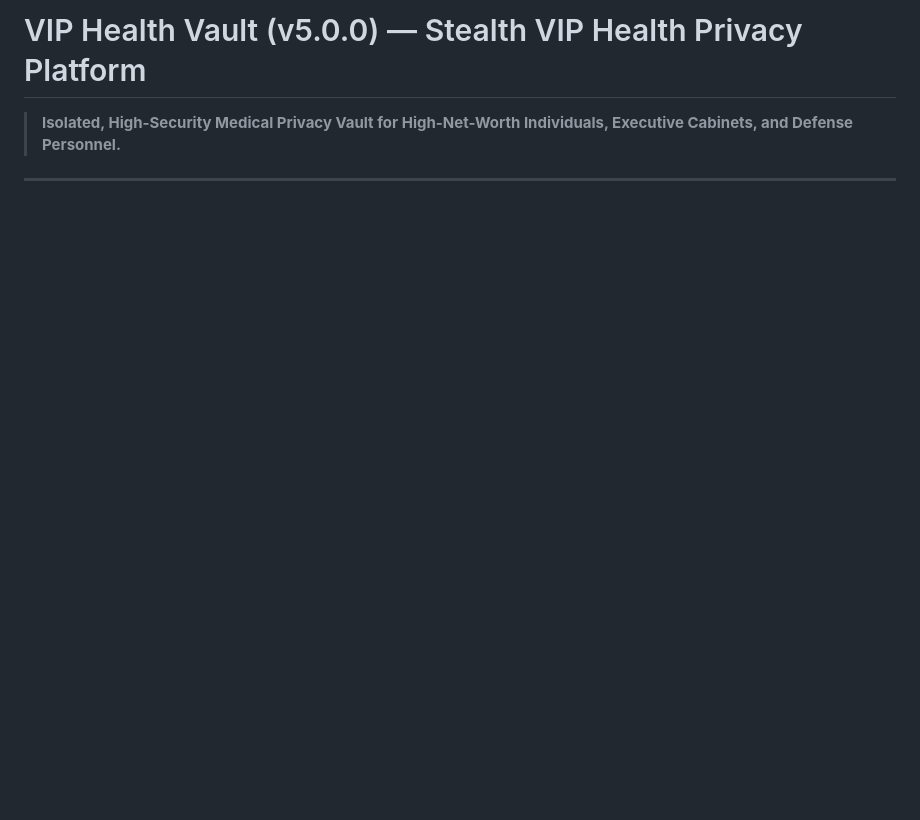
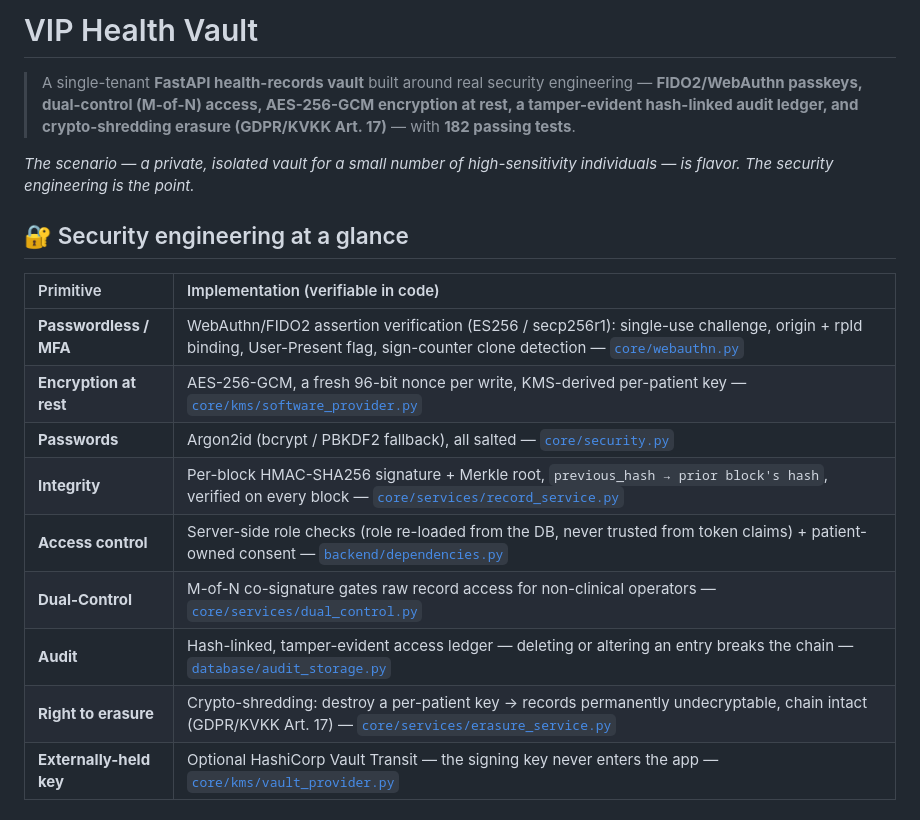
Before and after one commit to calsgnkadir/health-blockchain, a Markdown page: README.md, the part around one of its changes. GitHub-like rendering; blank space fills up the shorter version.

```diff
--- a/README.md
+++ b/README.md
@@ -1,3 +1,24 @@
-# VIP Health Vault (v5.0.0) — Stealth VIP Health Privacy Platform
+# VIP Health Vault
 
-> **Isolated, High-Security Medical Privacy Vault for High-Net-Worth Individuals, Executive Cabinets, and Defense Personnel.**
+> A single-tenant **FastAPI health-records vault** built around real security
+> engineering — **FIDO2/WebAuthn passkeys, dual-control (M-of-N) access,
+> AES-256-GCM encryption at rest, a tamper-evident hash-linked audit ledger, and
+> crypto-shredding erasure (GDPR/KVKK Art. 17)** — with **182 passing tests**.
+
+*The scenario — a private, isolated vault for a small number of high-sensitivity
+individuals — is flavor. The security engineering is the point.*
+
+## 🔐 Security engineering at a glance
+
+| Primitive | Implementation (verifiable in code) |
+| :-- | :-- |
+| **Passwordless / MFA** | WebAuthn/FIDO2 assertion verification (ES256 / secp256r1): single-use challenge, origin + rpId binding, User-Present flag, sign-counter clone detection — [`core/webauthn.py`](core/webauthn.py) |
+| **Encryption at rest** | AES-256-GCM, a fresh 96-bit nonce per write, KMS-derived per-patient key — [`core/kms/software_provider.py`](core/kms/software_provider.py) |
+| **Passwords** | Argon2id (bcrypt / PBKDF2 fallback), all salted — [`core/security.py`](core/security.py) |
+| **Integrity** | Per-block HMAC-SHA256 signature + Merkle root, `previous_hash → prior block's hash`, verified on every block — [`core/services/record_service.py`](core/services/record_service.py) |
+| **Access control** | Server-side role checks (role re-loaded from the DB, never trusted from token claims) + patient-owned consent — [`backend/dependencies.py`](backend/dependencies.py) |
+| **Dual-Control** | M-of-N co-signature gates raw record access for non-clinical operators — [`core/services/dual_control.py`](core/services/dual_control.py) |
+| **Audit** | Hash-linked, tamper-evident access ledger — deleting or altering an entry breaks the chain — [`database/audit_storage.py`](database/audit_storage.py) |
+| **Right to erasure** | Crypto-shredding: destroy a per-patient key → records permanently undecryptable, chain intact (GDPR/KVKK Art. 17) — [`core/services/erasure_service.py`](core/services/erasure_service.py) |
+| **Externally-held key** | Optional HashiCorp Vault Transit — the signing key never enters the app — [`core/kms/vault_provider.py`](core/kms/vault_provider.py) |
+
```
Also changed, not shown: other parts of README.md (+33 -0 lines).
